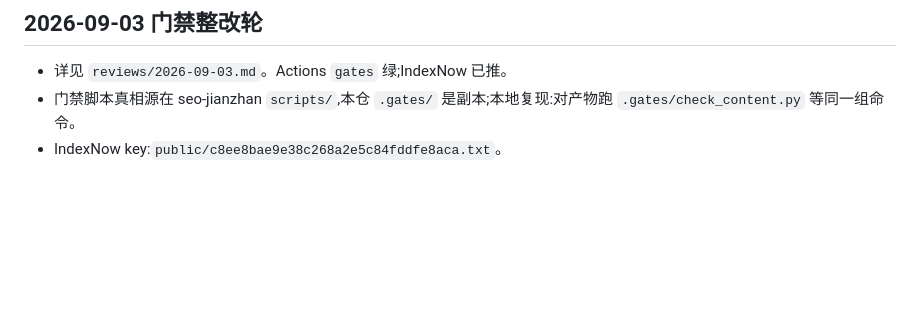
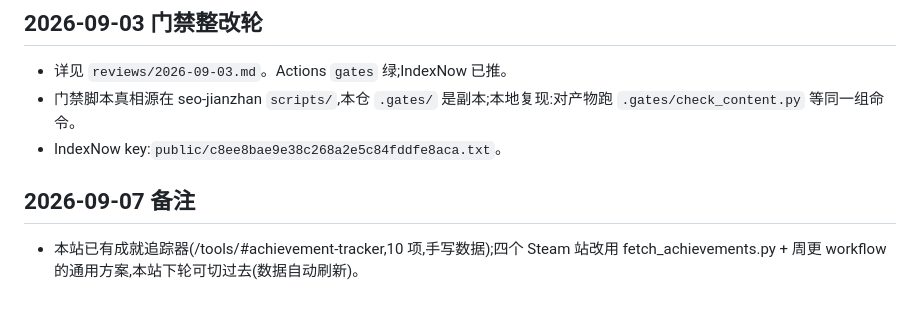
Before and after one commit to Jellyfish926/shift-at-midnight-wiki, a Markdown page: site-dossier.md, the part around the change. GitHub-like rendering; blank space fills up the shorter version.

```diff
--- a/site-dossier.md
+++ b/site-dossier.md
@@ -80,3 +80,7 @@
 - 详见 `reviews/2026-09-03.md`。Actions `gates` 绿;IndexNow 已推。
 - 门禁脚本真相源在 seo-jianzhan `scripts/`,本仓 `.gates/` 是副本;本地复现:对产物跑 `.gates/check_content.py` 等同一组命令。
 - IndexNow key:`public/c8ee8bae9e38c268a2e5c84fddfe8aca.txt`。
+
+## 2026-09-07 备注
+
+- 本站已有成就追踪器(/tools/#achievement-tracker,10 项,手写数据);四个 Steam 站改用 fetch_achievements.py + 周更 workflow 的通用方案,本站下轮可切过去(数据自动刷新)。
```
Also changed, not shown: lessons-inbox.md (+2 -0 lines).
